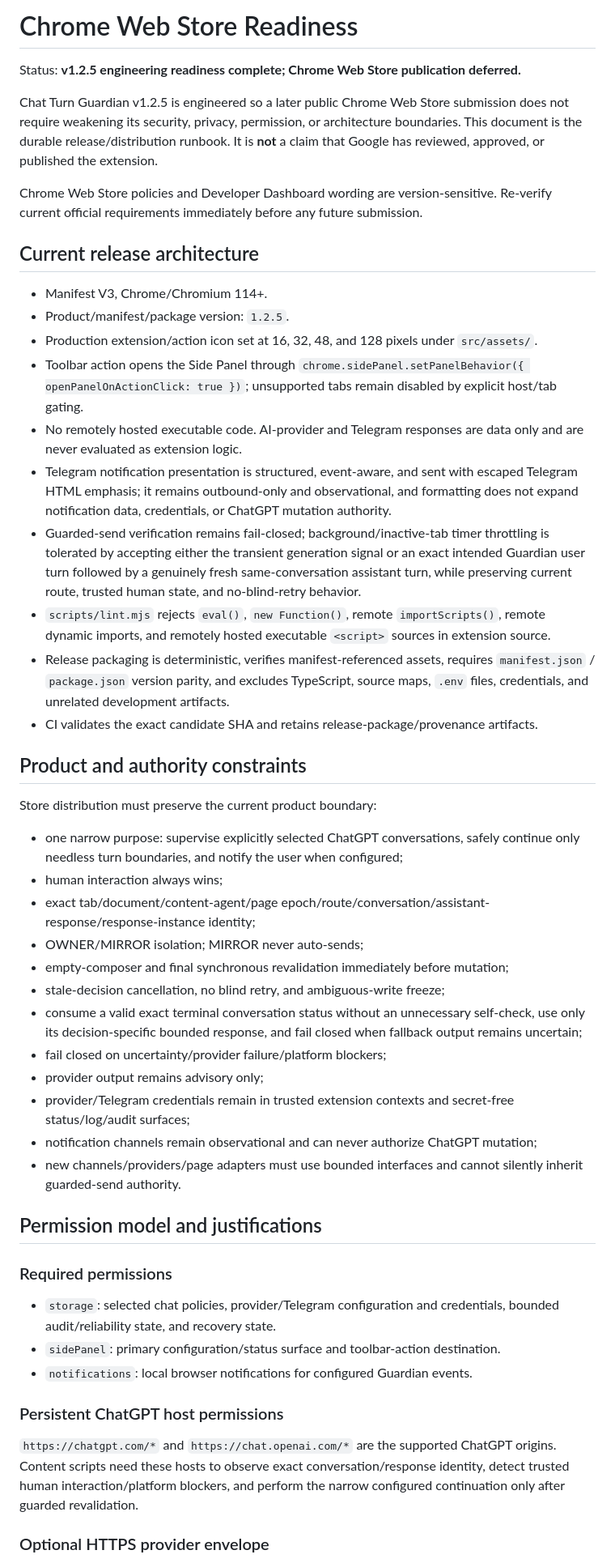
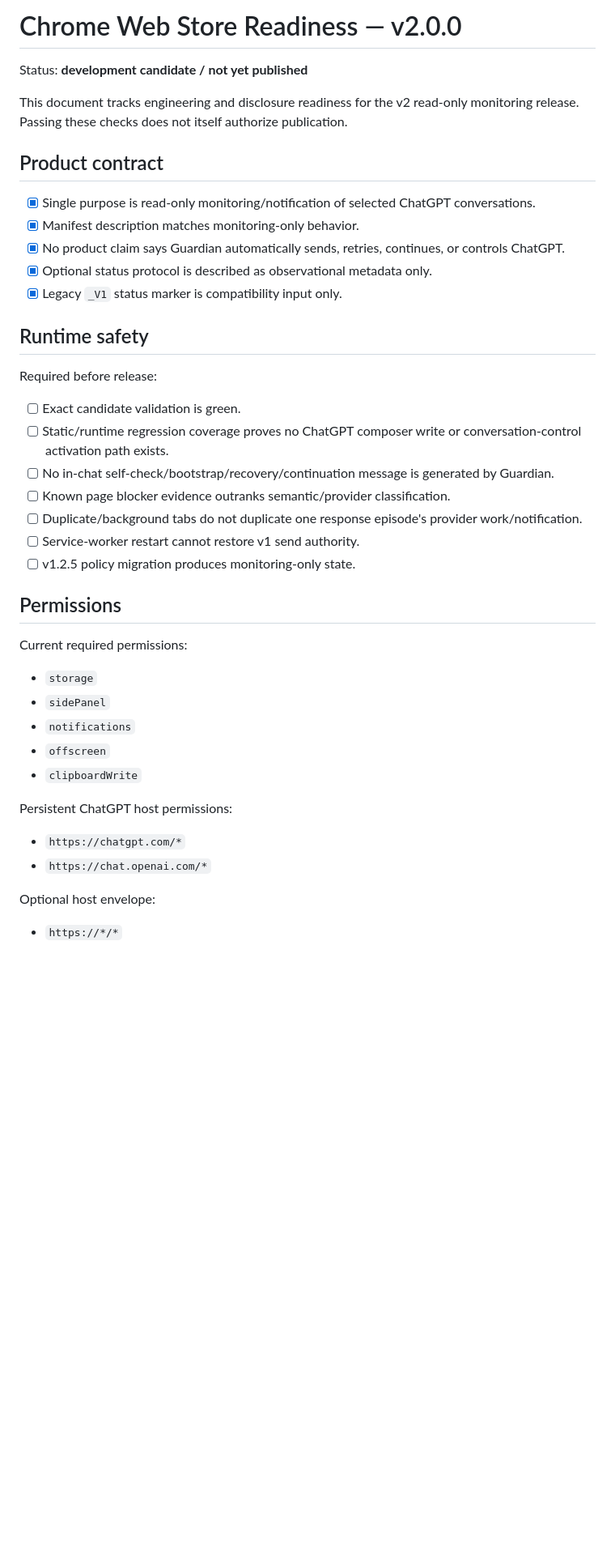
Before and after one commit to ach1992/ai-chat-monitor, a Markdown page: docs/STORE_READINESS.md, the part around one of its changes. Shown at 81% size. Drawn GitHub-style; blank space fills up the shorter version.

```diff
--- a/docs/STORE_READINESS.md
+++ b/docs/STORE_READINESS.md
@@ -1,52 +1,45 @@
-# Chrome Web Store Readiness
+# Chrome Web Store Readiness — v2.0.0
 
-Status: **v1.2.5 engineering readiness complete; Chrome Web Store publication deferred.**
+Status: **development candidate / not yet published**
 
-Chat Turn Guardian v1.2.5 is engineered so a later public Chrome Web Store submission does not require weakening its security, privacy, permission, or architecture boundaries. This document is the durable release/distribution runbook. It is **not** a claim that Google has reviewed, approved, or published the extension.
+This document tracks engineering and disclosure readiness for the v2 read-only monitoring release. Passing these checks does not itself authorize publication.
 
-Chrome Web Store policies and Developer Dashboard wording are version-sensitive. Re-verify current official requirements immediately before any future submission.
+## Product contract
 
-## Current release architecture
+- [x] Single purpose is read-only monitoring/notification of selected ChatGPT conversations.
+- [x] Manifest description matches monitoring-only behavior.
+- [x] No product claim says Guardian automatically sends, retries, continues, or controls ChatGPT.
+- [x] Optional status protocol is described as observational metadata only.
+- [x] Legacy `_V1` status marker is compatibility input only.
 
-- Manifest V3, Chrome/Chromium 114+.
-- Product/manifest/package version: `1.2.5`.
-- Production extension/action icon set at 16, 32, 48, and 128 pixels under `src/assets/`.
-- Toolbar action opens the Side Panel through `chrome.sidePanel.setPanelBehavior({ openPanelOnActionClick: true })`; unsupported tabs remain disabled by explicit host/tab gating.
-- No remotely hosted executable code. AI-provider and Telegram responses are data only and are never evaluated as extension logic.
-- Telegram notification presentation is structured, event-aware, and sent with escaped Telegram HTML emphasis; it remains outbound-only and observational, and formatting does not expand notification data, credentials, or ChatGPT mutation authority.
-- Guarded-send verification remains fail-closed; background/inactive-tab timer throttling is tolerated by accepting either the transient generation signal or an exact intended Guardian user turn followed by a genuinely fresh same-conversation assistant turn, while preserving current route, trusted human state, and no-blind-retry behavior.
-- `scripts/lint.mjs` rejects `eval()`, `new Function()`, remote `importScripts()`, remote dynamic imports, and remotely hosted executable `<script>` sources in extension source.
-- Release packaging is deterministic, verifies manifest-referenced assets, requires `manifest.json` / `package.json` version parity, and excludes TypeScript, source maps, `.env` files, credentials, and unrelated development artifacts.
-- CI validates the exact candidate SHA and retains release-package/provenance artifacts.
+## Runtime safety
 
-## Product and authority constraints
+Required before release:
 
-Store distribution must preserve the current product boundary:
+- [ ] Exact candidate validation is green.
+- [ ] Static/runtime regression coverage proves no ChatGPT composer write or conversation-control activation path exists.
+- [ ] No in-chat self-check/bootstrap/recovery/continuation message is generated by Guardian.
+- [ ] Known page blocker evidence outranks semantic/provider classification.
+- [ ] Duplicate/background tabs do not duplicate one response episode's provider work/notification.
+- [ ] Service-worker restart cannot restore v1 send authority.
+- [ ] v1.2.5 policy migration produces monitoring-only state.
 
-- one narrow purpose: supervise explicitly selected ChatGPT conversations, safely continue only needless turn boundaries, and notify the user when configured;
-- human interaction always wins;
-- exact tab/document/content-agent/page epoch/route/conversation/assistant-response/response-instance identity;
-- OWNER/MIRROR isolation; MIRROR never auto-sends;
-- empty-composer and final synchronous revalidation immediately before mutation;
-- stale-decision cancellation, no blind retry, and ambiguous-write freeze;
-- consume a valid exact terminal conversation status without an unnecessary self-check, use only its decision-specific bounded response, and fail closed when fallback output remains uncertain;
-- fail closed on uncertainty/provider failure/platform blockers;
-- provider output remains advisory only;
-- provider/Telegram credentials remain in trusted extension contexts and secret-free status/log/audit surfaces;
-- notification channels remain observational and can never authorize ChatGPT mutation;
-- new channels/providers/page adapters must use bounded interfaces and cannot silently inherit guarded-send authority.
+## Permissions
 
-## Permission model and justifications
+Current required permissions:
 
-### Required permissions
+- `storage`
+- `sidePanel`
+- `notifications`
+- `offscreen`
+- `clipboardWrite`
 
-- `storage`: selected chat policies, provider/Telegram configuration and credentials, bounded audit/reliability state, and recovery state.
-- `sidePanel`: primary configuration/status surface and toolbar-action destination.
-- `notifications`: local browser notifications for configured Guardian events.
+Persistent ChatGPT host permissions:
 
-### Persistent ChatGPT host permissions
+- `https://chatgpt.com/*`
+- `https://chat.openai.com/*`
 
-`https://chatgpt.com/*` and `https://chat.openai.com/*` are the supported ChatGPT origins. Content scripts need these hosts to observe exact conversation/response identity, detect trusted human interaction/platform blockers, and perform the narrow configured continuation only after guarded revalidation.
+Optional host envelope:
 
-### Optional HTTPS provider envelope
+- `https://*/*`
 
```
Also changed, not shown: other parts of docs/STORE_READINESS.md (+65 -51 lines).
